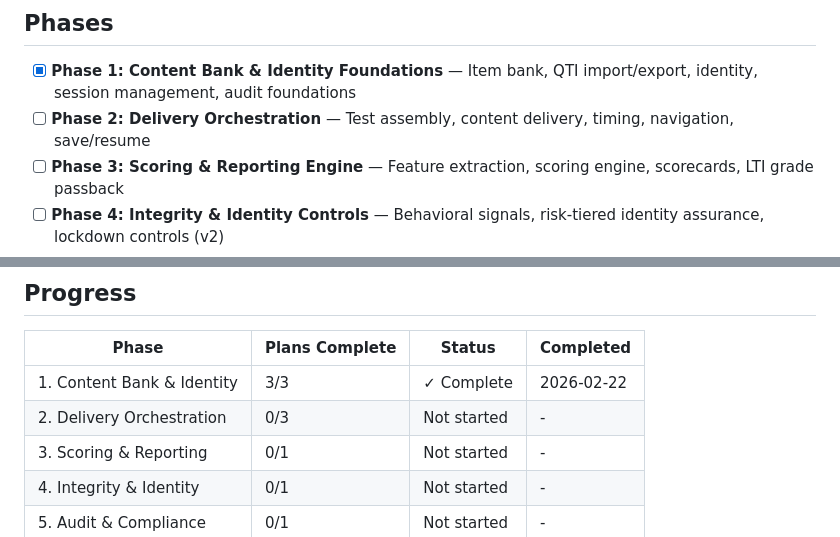
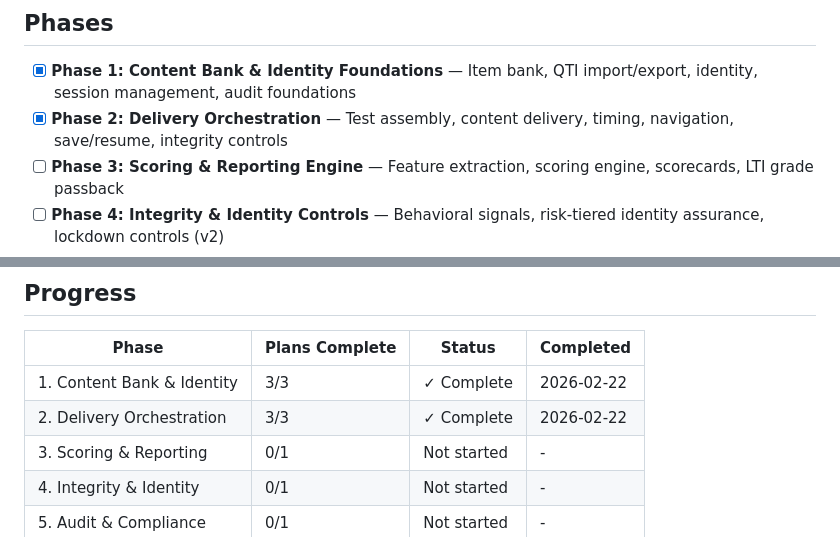
Before and after one commit to daipers/WAP, a Markdown page: .planning/ROADMAP.md, 2 parts joined by grey strips. GitHub-like rendering.

Commit message:
docs(phase-02): complete delivery orchestration phase

```diff
--- a/.planning/ROADMAP.md
+++ b/.planning/ROADMAP.md
@@ -7,7 +7,7 @@
 ## Phases
 
 - [x] **Phase 1: Content Bank & Identity Foundations** — Item bank, QTI import/export, identity, session management, audit foundations
-- [ ] **Phase 2: Delivery Orchestration** — Test assembly, content delivery, timing, navigation, save/resume
+- [x] **Phase 2: Delivery Orchestration** — Test assembly, content delivery, timing, navigation, save/resume, integrity controls
 - [ ] **Phase 3: Scoring & Reporting Engine** — Feature extraction, scoring engine, scorecards, LTI grade passback
 - [ ] **Phase 4: Integrity & Identity Controls** — Behavioral signals, risk-tiered identity assurance, lockdown controls (v2)
 - [ ] **Phase 5: Audit & Compliance Hardening** — Immutable audit ledger, data retention, compliance reporting (v2)
@@ -132,7 +132,7 @@
 | Phase | Plans Complete | Status | Completed |
 |-------|----------------|--------|-----------|
 | 1. Content Bank & Identity | 3/3 | ✓ Complete | 2026-02-22 |
-| 2. Delivery Orchestration | 0/3 | Not started | - |
+| 2. Delivery Orchestration | 3/3 | ✓ Complete | 2026-02-22 |
 | 3. Scoring & Reporting | 0/1 | Not started | - |
 | 4. Integrity & Identity | 0/1 | Not started | - |
 | 5. Audit & Compliance | 0/1 | Not started | - |
```
Also changed, not shown: other parts of .planning/ROADMAP.md (+3 -3 lines), .planning/STATE.md (+5 -5 lines).
